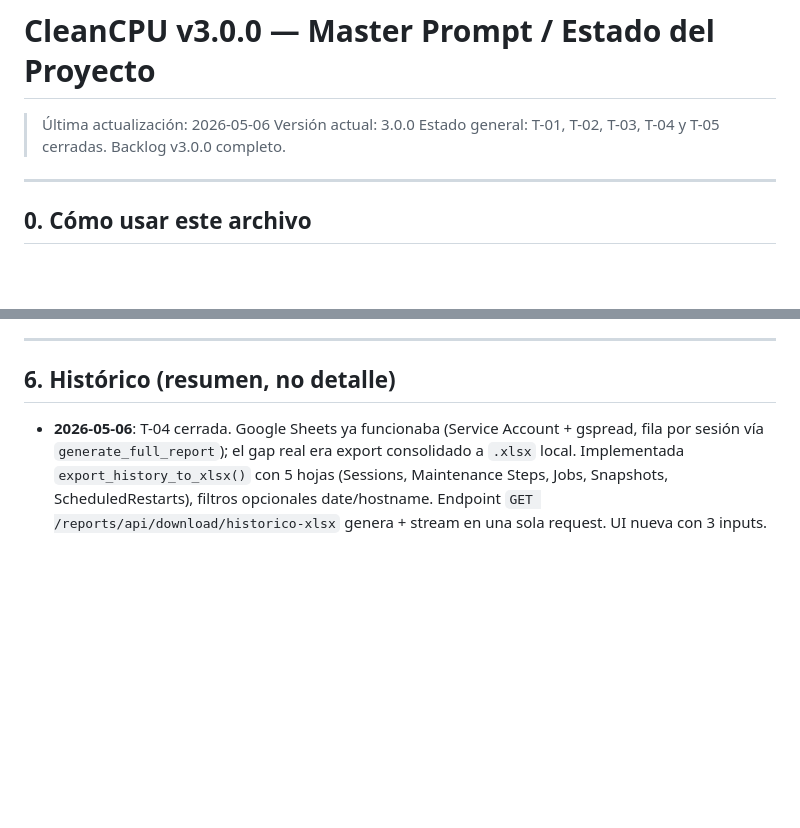
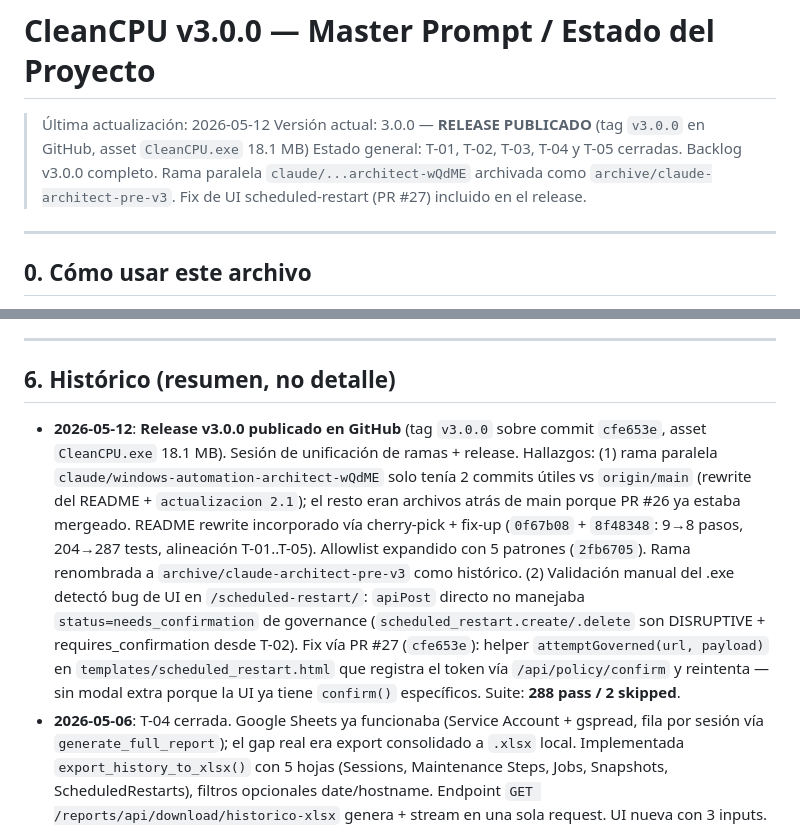
Before and after one commit to manuelradec/mantenimiento_windows, a Markdown page: CLEANCPU_MASTER_PROMPT.md, 2 parts joined by grey strips. Drawn GitHub-style; blank space fills up the shorter version.

Commit message:
docs(memory): close v3.0.0 release in master prompt
- Marca v3.0.0 publicado (tag v3.0.0 sobre cfe653e, asset CleanCPU.exe 18.1 MB).
- Histórico 2026-05-12: unificación de ramas (archive/claude-architect-pre-v3)
  + fix de UI scheduled-restart (PR #27).
- Suite: 288 pass / 2 skipped.

Co-Authored-By: Claude Opus 4.7 <noreply@anthropic.com>

```diff
--- a/CLEANCPU_MASTER_PROMPT.md
+++ b/CLEANCPU_MASTER_PROMPT.md
@@ -1,8 +1,8 @@
 # CleanCPU v3.0.0 — Master Prompt / Estado del Proyecto
 
-> Última actualización: 2026-05-06
-> Versión actual: 3.0.0
-> Estado general: T-01, T-02, T-03, T-04 y T-05 cerradas. Backlog v3.0.0 completo.
+> Última actualización: 2026-05-12
+> Versión actual: 3.0.0 — **RELEASE PUBLICADO** (tag `v3.0.0` en GitHub, asset `CleanCPU.exe` 18.1 MB)
+> Estado general: T-01, T-02, T-03, T-04 y T-05 cerradas. Backlog v3.0.0 completo. Rama paralela `claude/...architect-wQdME` archivada como `archive/claude-architect-pre-v3`. Fix de UI scheduled-restart (PR #27) incluido en el release.
 
 ---
 
@@ -133,6 +133,7 @@ Posibles tareas nuevas (no en backlog, candidatas si surgen necesidades):
 
 ## 6. Histórico (resumen, no detalle)
 
+- **2026-05-12**: **Release v3.0.0 publicado en GitHub** (tag `v3.0.0` sobre commit `cfe653e`, asset `CleanCPU.exe` 18.1 MB). Sesión de unificación de ramas + release. Hallazgos: (1) rama paralela `claude/windows-automation-architect-wQdME` solo tenía 2 commits útiles vs `origin/main` (rewrite del README + `actualizacion 2.1`); el resto eran archivos atrás de main porque PR #26 ya estaba mergeado. README rewrite incorporado vía cherry-pick + fix-up (`0f67b08` + `8f48348`: 9→8 pasos, 204→287 tests, alineación T-01..T-05). Allowlist expandido con 5 patrones (`2fb6705`). Rama renombrada a `archive/claude-architect-pre-v3` como histórico. (2) Validación manual del .exe detectó bug de UI en `/scheduled-restart/`: `apiPost` directo no manejaba `status=needs_confirmation` de governance (`scheduled_restart.create/.delete` son DISRUPTIVE + requires_confirmation desde T-02). Fix vía PR #27 (`cfe653e`): helper `attemptGoverned(url, payload)` en `templates/scheduled_restart.html` que registra el token vía `/api/policy/confirm` y reintenta — sin modal extra porque la UI ya tiene `confirm()` específicos. Suite: **288 pass / 2 skipped**.
 - **2026-05-06**: T-04 cerrada. Google Sheets ya funcionaba (Service Account + gspread, fila por sesión vía `generate_full_report`); el gap real era export consolidado a `.xlsx` local. Implementada `export_history_to_xlsx()` con 5 hojas (Sessions, Maintenance Steps, Jobs, Snapshots, ScheduledRestarts), filtros opcionales date/hostname. Endpoint `GET /reports/api/download/historico-xlsx` genera + stream en una sola request. UI nueva con 3 inputs. 8 tests. Suite: 279 → **287 pass / 0 fail**. Backlog v3.0.0 completo. Commit `ae06499`.
 - **2026-05-05 (cont. 4)**: T-03 cerrada con scope expandido. Pasos rebalanceados de 9 a 8 (paso 5 `temp_cleanup` eliminado por redundancia con paso 2; paso 7 `sfc` repurposed a `dism_restorehealth` por redundancia con paso 3; paso 6 reescrito con PowerShell `clean_disk_extras` reemplazando `cleanmgr` que daba timeout 300s). Single-step endpoint con lockeo 409 + botón ▶ por step. Audit trail por paso en `audit_log` via `_capture_flask_context` + `_persist_session_audit`. UI: detalles completos (no truncados) + dialog post-completion con countdown 30s + checkbox auto-aplicar (sessionStorage). Dashboard widget read-only con 8 pasos. 16 tests nuevos en `tests/test_maintenance.py`. Suite: 263 → **279 pass / 0 fail**. Commit `ea26a67`.
 - **2026-05-05 (cont. 3)**: T-02 cerrada. `routes/scheduled_restart.py` ya existía con UI funcional vía schtasks; faltaban los 3 gaps vs criterio backlog: governance, persistencia SQLite (audit trail), separación rutas/servicio. Resueltos en commit `9f26899`: lógica PowerShell movida a `services/scheduled_restart.py`, rutas mutantes pasan por `execute_governed_action` con acciones `DISRUPTIVE` registradas, tabla `scheduled_restarts` + `ScheduledRestartStore` para auditoría, 23 tests nuevos. Suite: 240 → **263 pass / 0 fail**.
```
